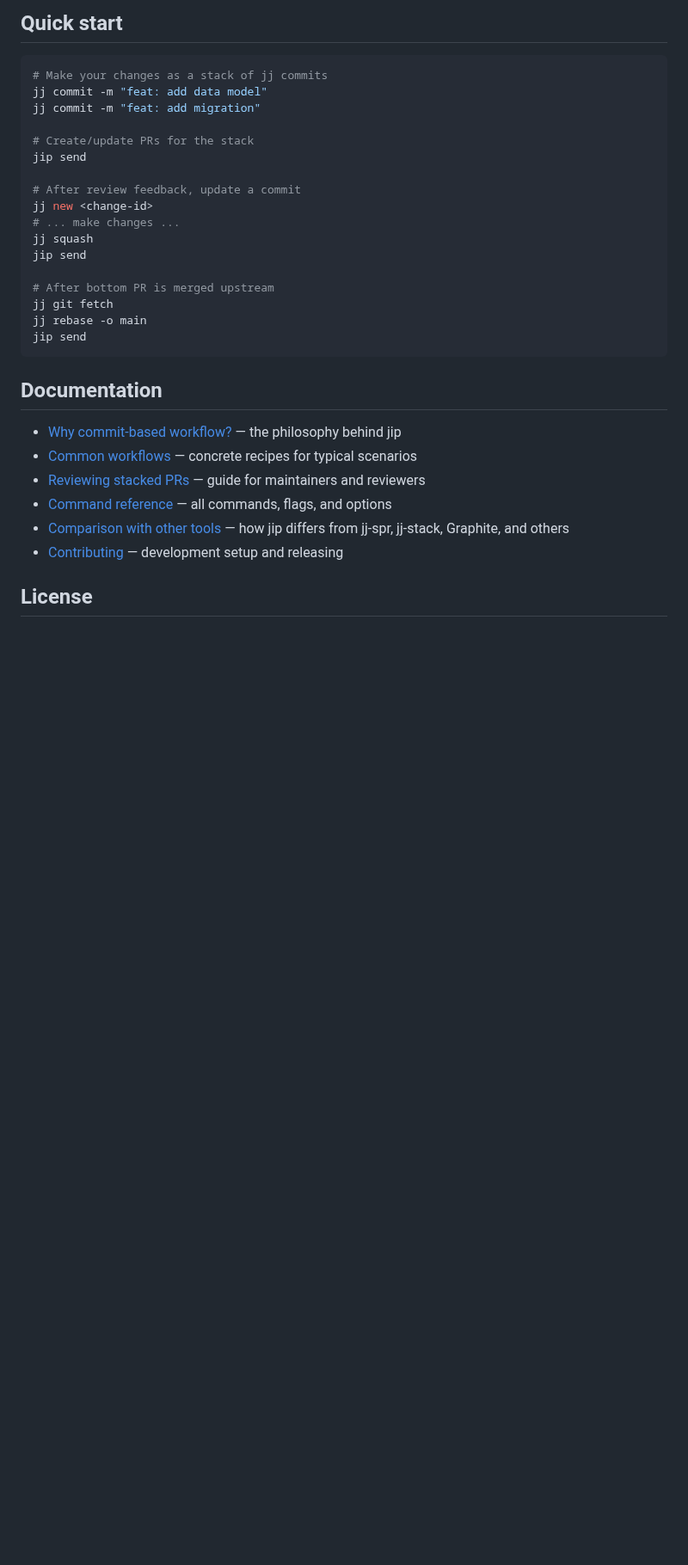
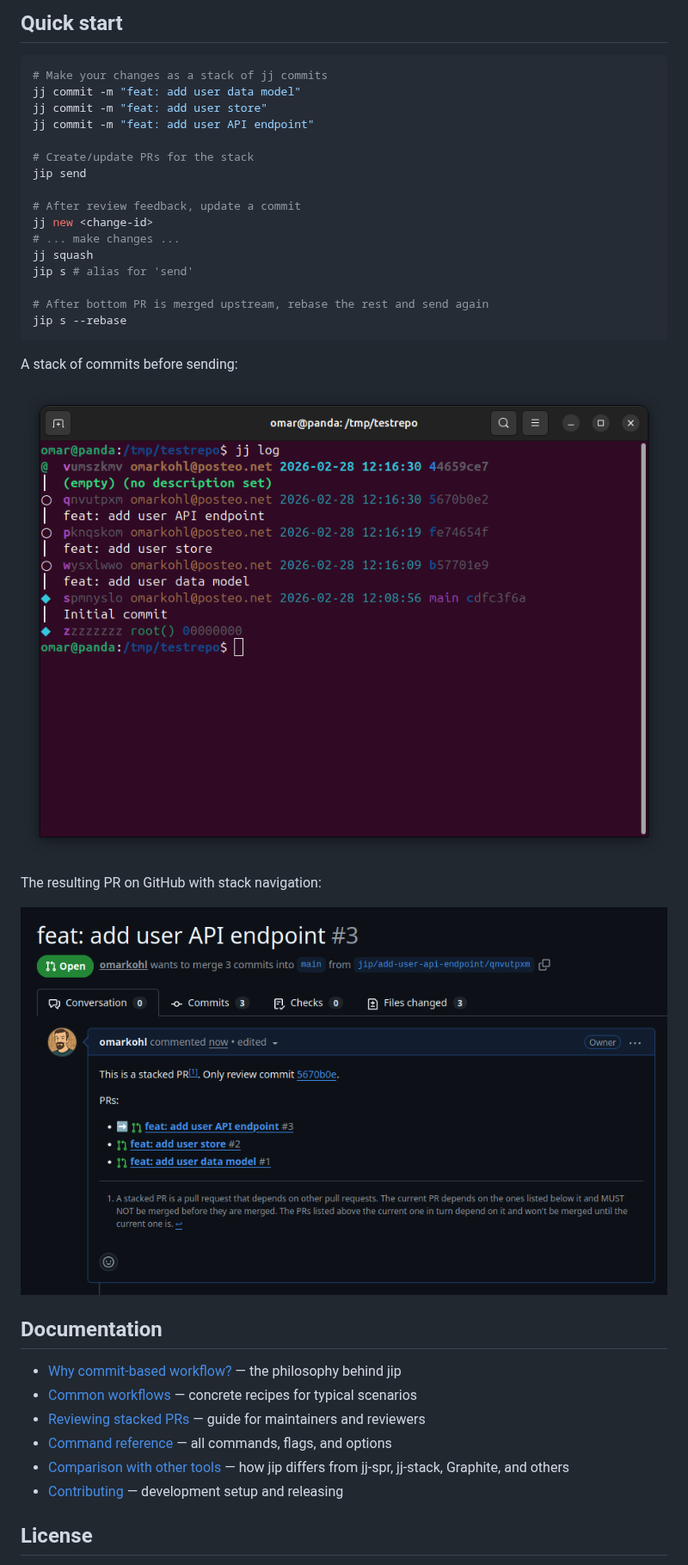
Before and after one commit to omarkohl/jip, a Markdown page: README.md, the part around the change. Shown at 86% size. Rendered like a GitHub page; pictures changed too: docs/images/jj-log-before-send.png (added), docs/images/pr-stack-navigation.png (added); blank space fills up the shorter version.

````diff
--- a/README.md
+++ b/README.md
@@ -35,8 +35,9 @@ repository. jip does **not** work with Git directly.
 
 ```bash
 # Make your changes as a stack of jj commits
-jj commit -m "feat: add data model"
-jj commit -m "feat: add migration"
+jj commit -m "feat: add user data model"
+jj commit -m "feat: add user store"
+jj commit -m "feat: add user API endpoint"
 
 # Create/update PRs for the stack
 jip send
@@ -45,13 +46,19 @@ jip send
 jj new <change-id>
 # ... make changes ...
 jj squash
-jip send
+jip s # alias for 'send'
 
-# After bottom PR is merged upstream
-jj git fetch
-jj rebase -o main
-jip send
+# After bottom PR is merged upstream, rebase the rest and send again
+jip s --rebase
 ```
+
+A stack of commits before sending:
+
+![jj log showing a stack of three commits](docs/images/jj-log-before-send.png)
+
+The resulting PR on GitHub with stack navigation:
+
+![GitHub PR showing stack navigation with links to all PRs in the stack](docs/images/pr-stack-navigation.png)
 
 ## Documentation
 
````
Also changed, not shown: docs/reviewing.md (+16 -10 lines), docs/workflows.md (+34 -51 lines), docs/images/independent-pr.png (added), docs/images/interdiff-comment.png (added), docs/images/multi-stack-jj-log.png (added), docs/images/rebase-only-comment.png (added).
